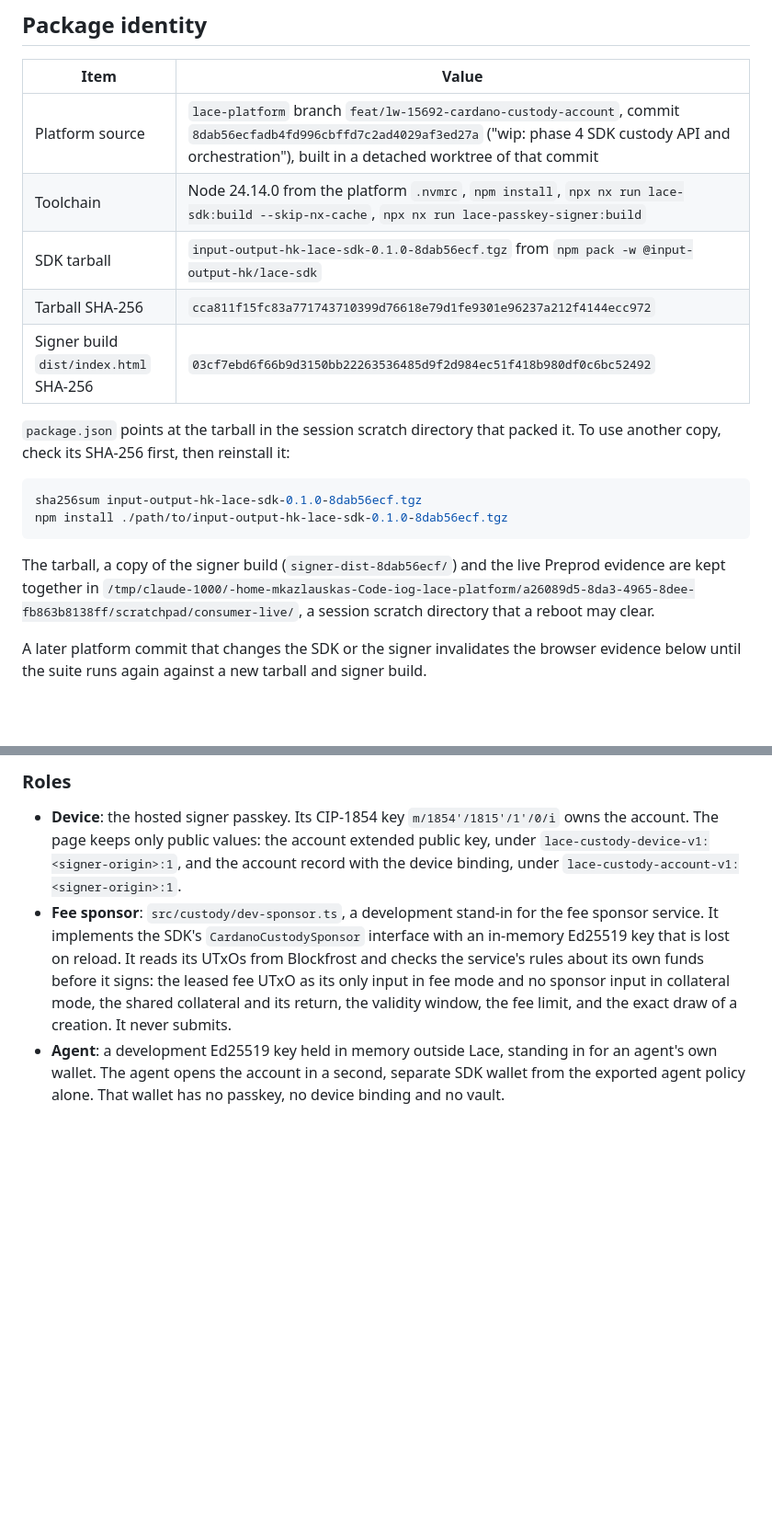
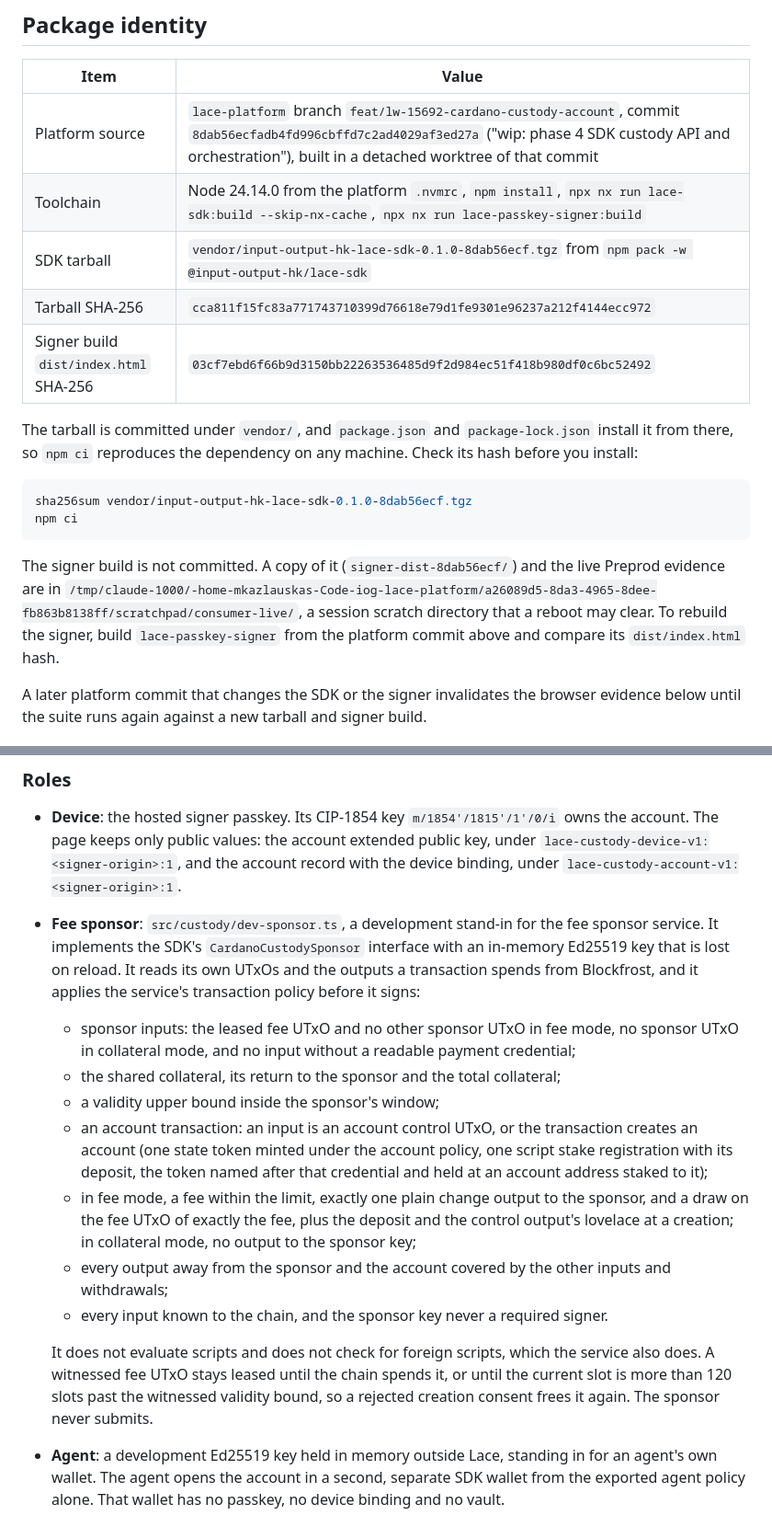
Before and after one commit to mkazlauskas/lace-sdk-consumer, a Markdown page: HOSTED-SIGNER.md, 2 parts joined by grey strips. Shown at 92% size. Drawn GitHub-style; blank space fills up the shorter version.

````diff
--- a/HOSTED-SIGNER.md
+++ b/HOSTED-SIGNER.md
@@ -8,18 +8,18 @@ This setup replaces the local-passkey flow described in the older README. The co
 | --- | --- |
 | Platform source | `lace-platform` branch `feat/lw-15692-cardano-custody-account`, commit `8dab56ecfadb4fd996cbffd7c2ad4029af3ed27a` ("wip: phase 4 SDK custody API and orchestration"), built in a detached worktree of that commit |
 | Toolchain | Node 24.14.0 from the platform `.nvmrc`, `npm install`, `npx nx run lace-sdk:build --skip-nx-cache`, `npx nx run lace-passkey-signer:build` |
-| SDK tarball | `input-output-hk-lace-sdk-0.1.0-8dab56ecf.tgz` from `npm pack -w @input-output-hk/lace-sdk` |
+| SDK tarball | `vendor/input-output-hk-lace-sdk-0.1.0-8dab56ecf.tgz` from `npm pack -w @input-output-hk/lace-sdk` |
 | Tarball SHA-256 | `cca811f15fc83a771743710399d76618e79d1fe9301e96237a212f4144ecc972` |
 | Signer build `dist/index.html` SHA-256 | `03cf7ebd6f66b9d3150bb22263536485d9f2d984ec51f418b980df0c6bc52492` |
 
-`package.json` points at the tarball in the session scratch directory that packed it. To use another copy, check its SHA-256 first, then reinstall it:
+The tarball is committed under `vendor/`, and `package.json` and `package-lock.json` install it from there, so `npm ci` reproduces the dependency on any machine. Check its hash before you install:
 
 ```bash
-sha256sum input-output-hk-lace-sdk-0.1.0-8dab56ecf.tgz
-npm install ./path/to/input-output-hk-lace-sdk-0.1.0-8dab56ecf.tgz
+sha256sum vendor/input-output-hk-lace-sdk-0.1.0-8dab56ecf.tgz
+npm ci
 ```
 
-The tarball, a copy of the signer build (`signer-dist-8dab56ecf/`) and the live Preprod evidence are kept together in `/tmp/claude-1000/-home-mkazlauskas-Code-iog-lace-platform/a26089d5-8da3-4965-8dee-fb863b8138ff/scratchpad/consumer-live/`, a session scratch directory that a reboot may clear.
+The signer build is not committed. A copy of it (`signer-dist-8dab56ecf/`) and the live Preprod evidence are in `/tmp/claude-1000/-home-mkazlauskas-Code-iog-lace-platform/a26089d5-8da3-4965-8dee-fb863b8138ff/scratchpad/consumer-live/`, a session scratch directory that a reboot may clear. To rebuild the signer, build `lace-passkey-signer` from the platform commit above and compare its `dist/index.html` hash.
 
 A later platform commit that changes the SDK or the signer invalidates the browser evidence below until the suite runs again against a new tarball and signer build.
 
@@ -68,7 +68,16 @@ The custody section is a proof of concept of the SDK custody API (LW-15692) and
 ### Roles
 
 - **Device**: the hosted signer passkey. Its CIP-1854 key `m/1854'/1815'/1'/0/i` owns the account. The page keeps only public values: the account extended public key, under `lace-custody-device-v1:<signer-origin>:1`, and the account record with the device binding, under `lace-custody-account-v1:<signer-origin>:1`.
-- **Fee sponsor**: `src/custody/dev-sponsor.ts`, a development stand-in for the fee sponsor service. It implements the SDK's `CardanoCustodySponsor` interface with an in-memory Ed25519 key that is lost on reload. It reads its UTxOs from Blockfrost and checks the service's rules about its own funds before it signs: the leased fee UTxO as its only input in fee mode and no sponsor input in collateral mode, the shared collateral and its return, the validity window, the fee limit, and the exact draw of a creation. It never submits.
+- **Fee sponsor**: `src/custody/dev-sponsor.ts`, a development stand-in for the fee sponsor service. It implements the SDK's `CardanoCustodySponsor` interface with an in-memory Ed25519 key that is lost on reload. It reads its own UTxOs and the outputs a transaction spends from Blockfrost, and it applies the service's transaction policy before it signs:
+  - sponsor inputs: the leased fee UTxO and no other sponsor UTxO in fee mode, no sponsor UTxO in collateral mode, and no input without a readable payment credential;
+  - the shared collateral, its return to the sponsor and the total collateral;
+  - a validity upper bound inside the sponsor's window;
+  - an account transaction: an input is an account control UTxO, or the transaction creates an account (one state token minted under the account policy, one script stake registration with its deposit, the token named after that credential and held at an account address staked to it);
+  - in fee mode, a fee within the limit, exactly one plain change output to the sponsor, and a draw on the fee UTxO of exactly the fee, plus the deposit and the control output's lovelace at a creation; in collateral mode, no output to the sponsor key;
+  - every output away from the sponsor and the account covered by the other inputs and withdrawals;
+  - every input known to the chain, and the sponsor key never a required signer.
+
+  It does not evaluate scripts and does not check for foreign scripts, which the service also does. A witnessed fee UTxO stays leased until the chain spends it, or until the current slot is more than 120 slots past the witnessed validity bound, so a rejected creation consent frees it again. The sponsor never submits.
 - **Agent**: a development Ed25519 key held in memory outside Lace, standing in for an agent's own wallet. The agent opens the account in a second, separate SDK wallet from the exported agent policy alone. That wallet has no passkey, no device binding and no vault.
 
 ### Flow
````
Also changed, not shown: other parts of HOSTED-SIGNER.md (+10 -6 lines).
